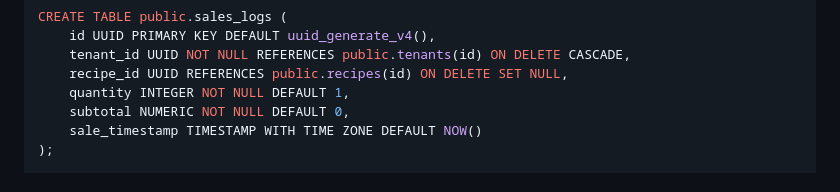
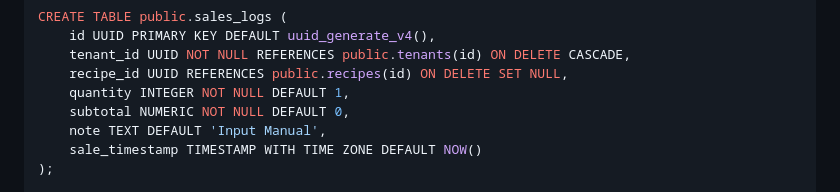
Before and after one commit to NarmadaWeb/pro-profit, a Markdown page: SETUP_SUPABASE.md, the part around the change. Drawn GitHub-style.

Commit message:
fix: add missing 'note' column to sales_logs table in SETUP_SUPABASE.md
The application code expects a 'note' column in the 'sales_logs' table, but it was missing from the database setup instructions. This caused a PostgresException when trying to save sales logs. Updated the schema definition in SETUP_SUPABASE.md to include the 'note' column.

```diff
--- a/SETUP_SUPABASE.md
+++ b/SETUP_SUPABASE.md
@@ -111,6 +111,7 @@ CREATE TABLE public.sales_logs (
     recipe_id UUID REFERENCES public.recipes(id) ON DELETE SET NULL,
     quantity INTEGER NOT NULL DEFAULT 1,
     subtotal NUMERIC NOT NULL DEFAULT 0,
+    note TEXT DEFAULT 'Input Manual',
     sale_timestamp TIMESTAMP WITH TIME ZONE DEFAULT NOW()
 );
 
```
